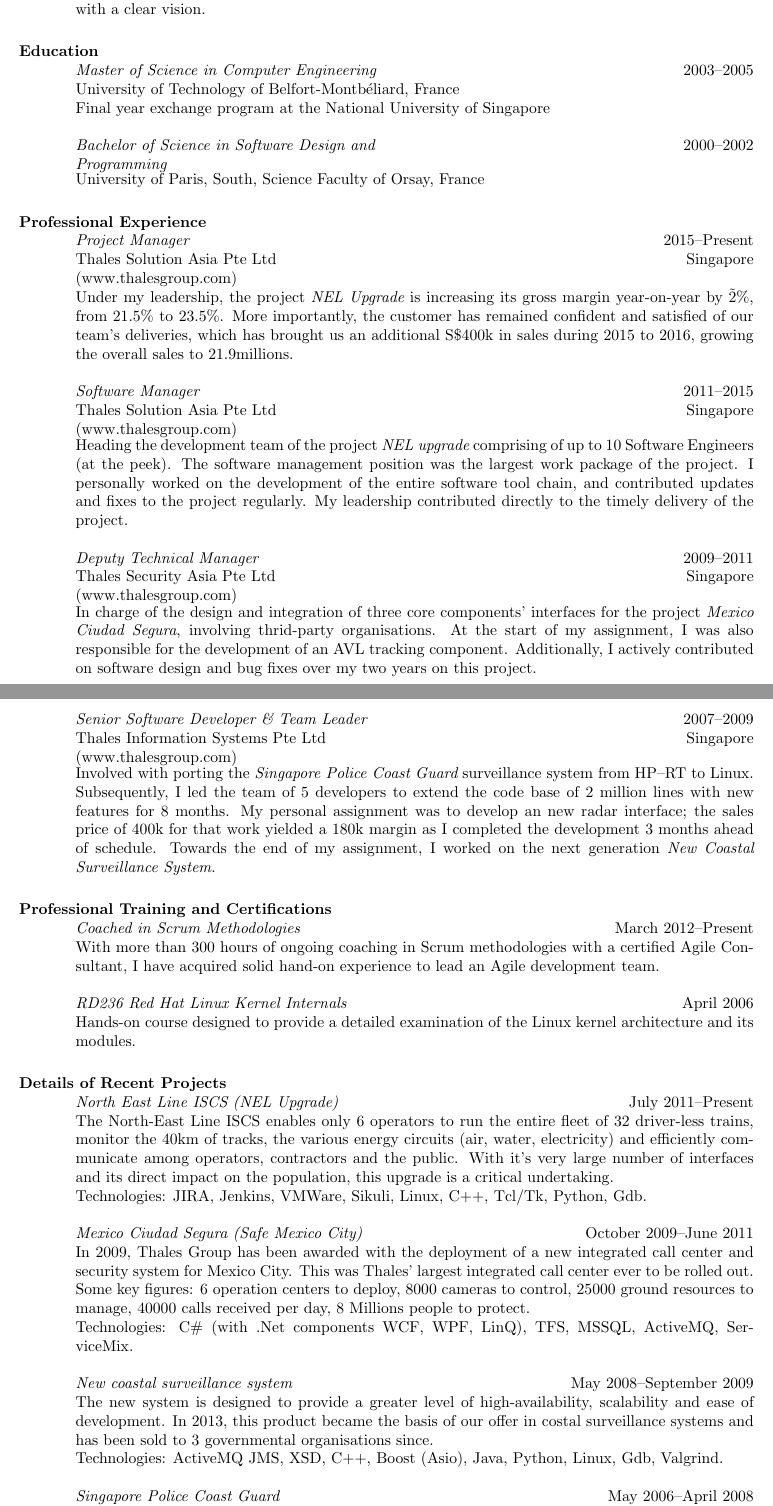
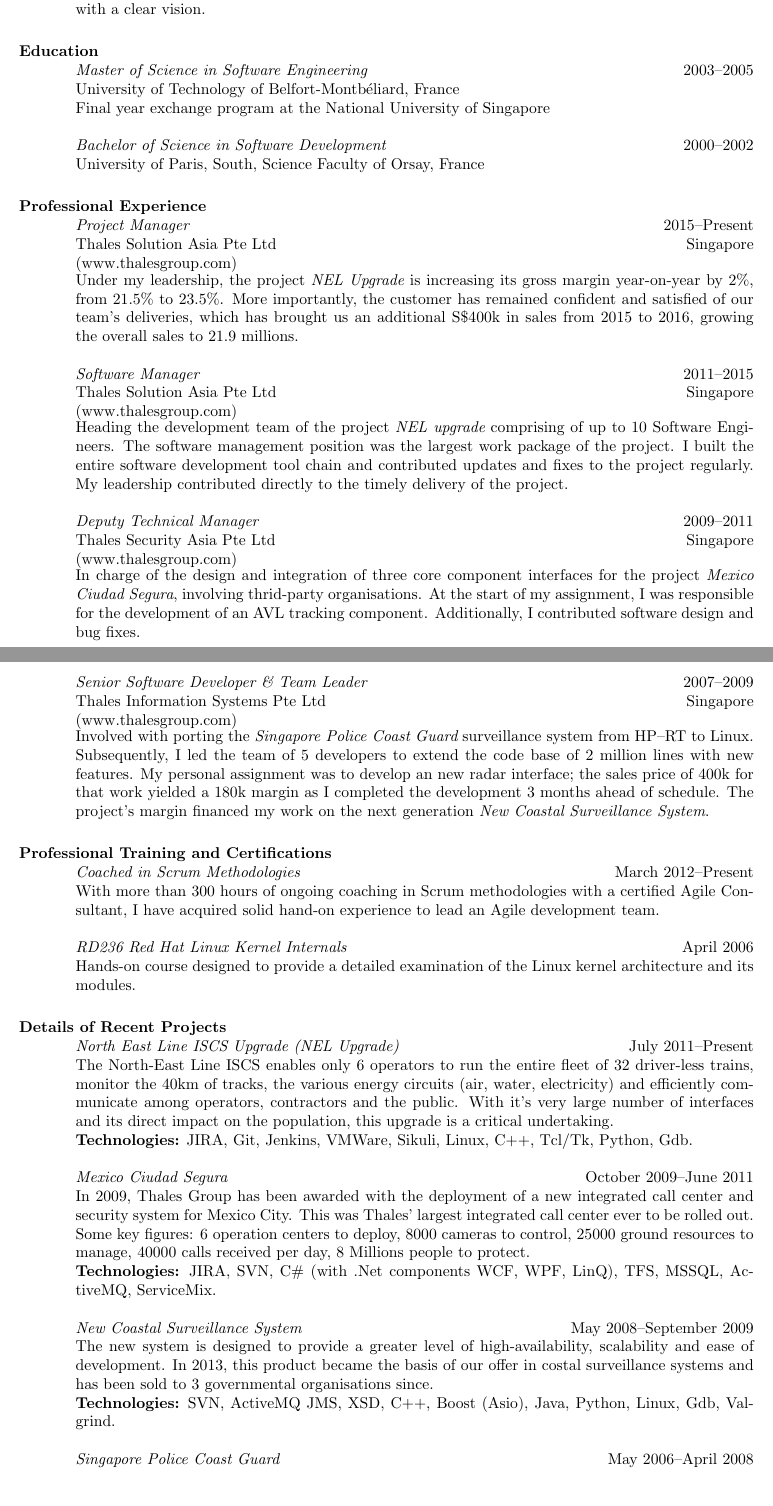
Before and after one commit to sbougerel/misc, a LaTeX CV (resume.en-us/cv-us.tex): two parts of pages 1 and 2 of 2, joined at a grey line, cut so that both start at the same text, the shorter picture padded with empty space. Compiled offline with pdfLaTeX.

Commit message:
Re-compacting and more objectivity

```diff
--- a/resume.en-us/cv-us.tex
+++ b/resume.en-us/cv-us.tex
@@ -125,14 +125,14 @@
     \body\\
   \end{format}
 
-  \title{\em Master of Science in Computer Engineering }
+  \title{\em Master of Science in Software Engineering}
   \dates{2003--2005}
   \begin{position}
     University of Technology of Belfort-Montb\'{e}liard, France\newline
     Final year exchange program at the National University of Singapore
   \end{position}
 
-  \title{\em Bachelor of Science in Software Design and Programming }
+  \title{\em Bachelor of Science in Software Development}
   \dates{2000--2002}
   \begin{position}
     University of Paris, South, Science Faculty of Orsay, France
@@ -156,11 +156,11 @@
   \location{Singapore}
   \dates{2015--Present}
   \begin{position}
-    Under my leadership, the project {\em NEL Upgrade} is increasing its gross margin year-on-year
-    by \~2\%, from 21.5\% to 23.5\%. More importantly, the customer has remained
-    confident and satisfied of our team's deliveries, which has brought us an
-    additional S\$400k in sales during 2015 to 2016, growing the overall sales
-    to 21.9millions.
+    Under my leadership, the project {\em NEL Upgrade} is increasing its gross
+    margin year-on-year by 2\%, from 21.5\% to 23.5\%. More importantly, the
+    customer has remained confident and satisfied of our team's deliveries,
+    which has brought us an additional S\$400k in sales from 2015 to 2016,
+    growing the overall sales to 21.9 millions.
   \end{position}
 
   \title{\em Software Manager}
@@ -170,11 +170,10 @@
   \dates{2011--2015}
   \begin{position}
     Heading the development team of the project {\em NEL upgrade} comprising of
-    up to 10 Software Engineers (at the peek). The software management position
-    was the largest work package of the project.  I personally worked on the
-    development of the entire software tool chain, and contributed updates and
-    fixes to the project regularly. My leadership contributed directly to the
-    timely delivery of the project.
+    up to 10 Software Engineers. The software management position was the
+    largest work package of the project. I built the entire software development
+    tool chain and contributed updates and fixes to the project regularly. My
+    leadership contributed directly to the timely delivery of the project.
   \end{position}
 
   \title{\em Deputy Technical Manager}
@@ -183,12 +182,11 @@
   \location{Singapore}
   \dates{2009--2011}
   \begin{position}
-    In charge of the design and integration of three core components' interfaces
+    In charge of the design and integration of three core component interfaces
     for the project {\em Mexico Ciudad Segura}, involving thrid-party
-    organisations. At the start of my assignment, I was also responsible for the
-    development of an AVL tracking component. Additionally, I actively
-    contributed on software design and bug fixes over my two years on this
-    project.
+    organisations. At the start of my assignment, I was responsible for the
+    development of an AVL tracking component. Additionally, I contributed
+    software design and bug fixes.
   \end{position}
 
   \newpage
@@ -201,10 +199,10 @@
   \begin{position}
     Involved with porting the {\em Singapore Police Coast Guard} surveillance
     system from HP--RT to Linux. Subsequently, I led the team of 5 developers to
-    extend the code base of 2 million lines with new features for 8 months. My
+    extend the code base of 2 million lines with new features. My
     personal assignment was to develop an new radar interface; the sales price
     of 400k for that work yielded a 180k margin as I completed the development 3
-    months ahead of schedule. Towards the end of my assignment, I worked on the
+    months ahead of schedule. The project's margin financed my work on the
     next generation {\em New Coastal Surveillance System}.
   \end{position}
 
@@ -301,7 +299,7 @@
     \body\\
   \end{format}
 
-  \title{\em North East Line ISCS (NEL Upgrade)}
+  \title{\em North East Line ISCS Upgrade (NEL Upgrade)}
   \dates{July\ 2011--Present}
   \begin{position}
     The North-East Line ISCS enables only 6 operators to run the entire fleet of
@@ -311,10 +309,10 @@
     interfaces and its direct impact on the population, this upgrade is a
     critical undertaking.
     \newline
-    Technologies: JIRA, Jenkins, VMWare, Sikuli, Linux, C++, Tcl/Tk, Python, Gdb.
+    {\bf Technologies:} JIRA, Git, Jenkins, VMWare, Sikuli, Linux, C++, Tcl/Tk, Python, Gdb.
   \end{position}
 
-  \title{\em Mexico Ciudad Segura (Safe Mexico City)}
+  \title{\em Mexico Ciudad Segura}
   \dates{October\ 2009--June\ 2011}
   \begin{position}
     In 2009, Thales Group has been awarded with the deployment of a new
@@ -324,11 +322,11 @@
     ground resources to manage, 40000 calls received per day, 8 Millions people
     to protect.
     \newline
-    Technologies: C\# (with .Net components WCF, WPF, LinQ), TFS, MSSQL, ActiveMQ,
+    {\bf Technologies:} JIRA, SVN, C\# (with .Net components WCF, WPF, LinQ), TFS, MSSQL, ActiveMQ,
     ServiceMix.
   \end{position}
 
-  \title{\em New coastal surveillance system}
+  \title{\em New Coastal Surveillance System}
   \dates{May\ 2008--September\ 2009}
   \begin{position}
     The new system is designed to provide a greater level of high-availability,
@@ -336,7 +334,7 @@
     of our offer in costal surveillance systems and has been sold to 3
     governmental organisations since.
     \newline
-    Technologies: ActiveMQ JMS, XSD, C++, Boost (Asio), Java, Python, Linux,
+    {\bf Technologies:} SVN, ActiveMQ JMS, XSD, C++, Boost (Asio), Java, Python, Linux,
     Gdb, Valgrind.
   \end{position}
 
```
Also changed, not shown: resume.en-us/cv-us.tex (12 more changed lines).
